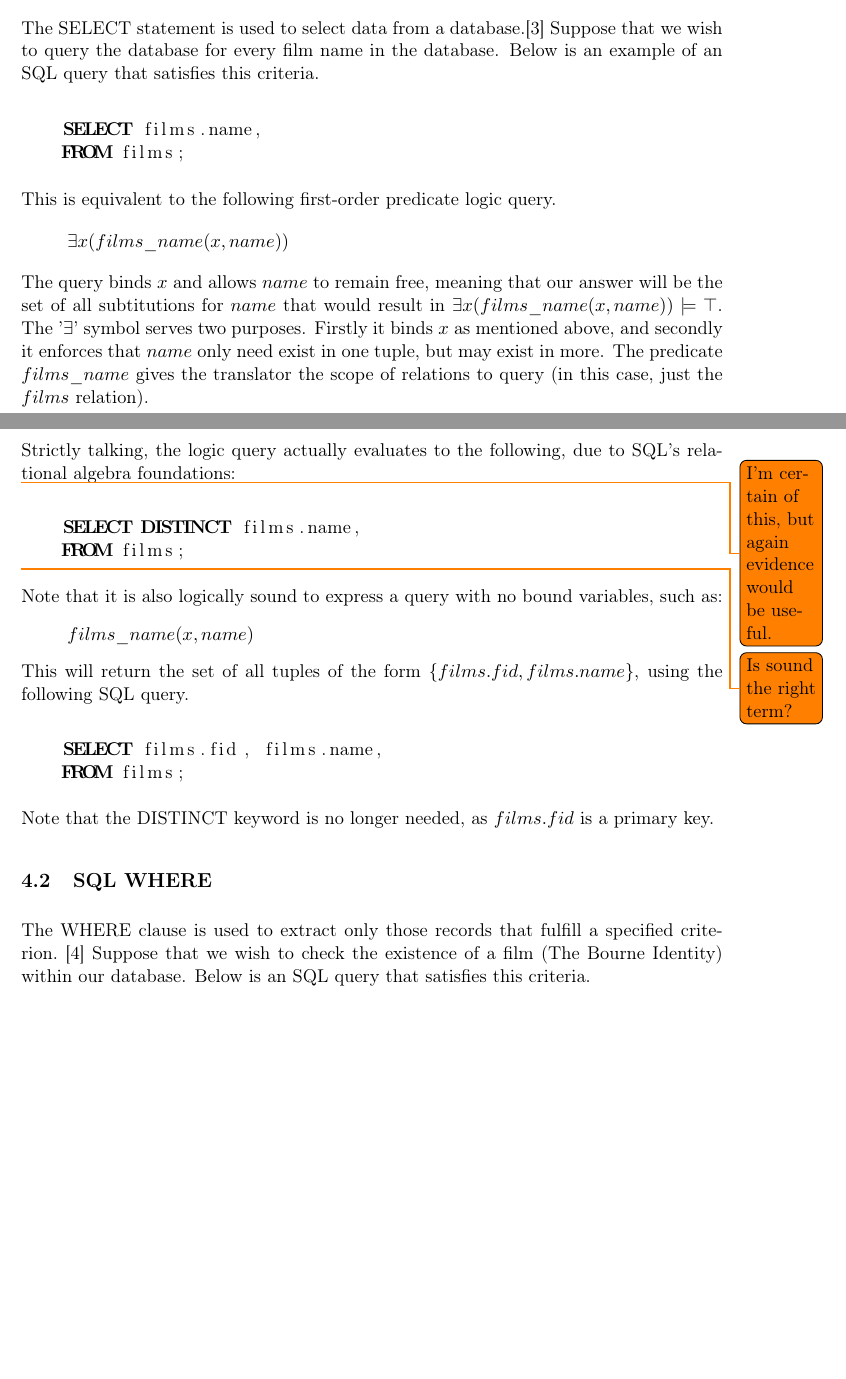
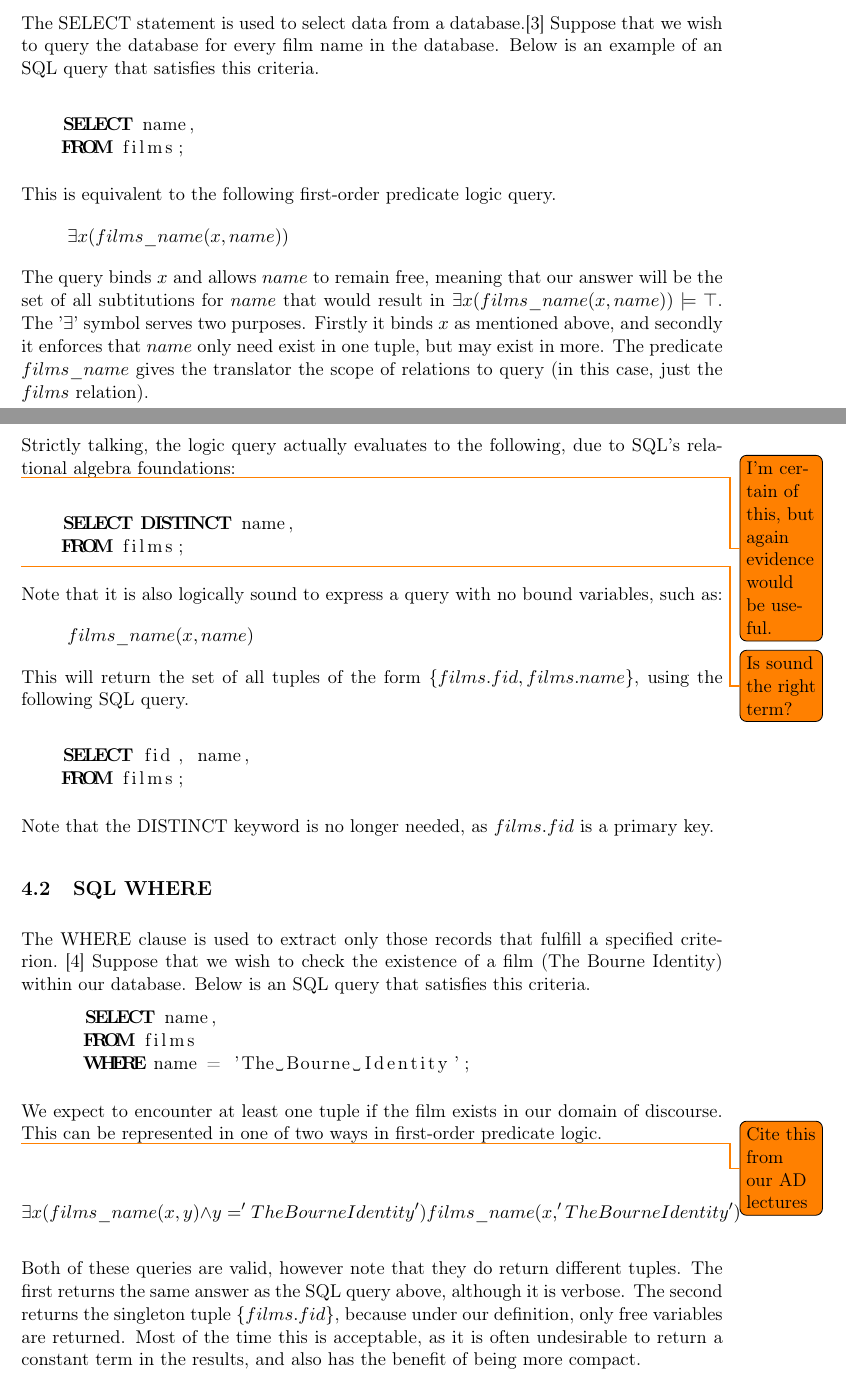
Before and after one commit to Tedworthy/ATLAST, a LaTeX document (report/report.tex): two parts of pages 8 and 9 of 16 before the commit and two parts of pages 8 and 9 of 17 after it, joined at a grey line, cut so that both start at the same text, the shorter picture padded with empty space. Compiled offline with pdfLaTeX.

Commit message:
Working through SQL WHERE section

```diff
--- a/report/report.tex
+++ b/report/report.tex
@@ -329,7 +329,7 @@ work on any database and will provide clear error messages.
 
     \begin{lstlisting}
 
-    SELECT films.name,
+    SELECT name,
     FROM films;
 
     \end{lstlisting}
@@ -353,7 +353,7 @@ work on any database and will provide clear error messages.
 
     \begin{lstlisting}
 
-    SELECT DISTINCT films.name,
+    SELECT DISTINCT name,
     FROM films;
 
     \end{lstlisting}
@@ -370,7 +370,7 @@ work on any database and will provide clear error messages.
 
     \begin{lstlisting}
 
-    SELECT films.fid, films.name,
+    SELECT fid, name,
     FROM films;
 
     \end{lstlisting}
@@ -386,8 +386,27 @@ work on any database and will provide clear error messages.
     satisfies this criteria.
 
     \begin{lstlisting}
+      SELECT name,
+      FROM films
+      WHERE name = 'The Bourne Identity';
+    \end{lstlisting}
 
-    \end{lstlisting}
+    We expect to encounter at least one tuple if the film exists in our domain
+    of discourse. \todo{Cite this from our AD lectures} This can be represented
+    in one of two ways in first-order predicate logic.
+
+    \[
+      \exists x(films\_name(x, y) \land y = 'The Bourne Identity')
+      films\_name(x, 'The Bourne Identity')
+    \]
+
+    Both of these queries are valid, however note that they do return different
+    tuples. The first returns the same answer as the SQL query above, although
+    it is verbose. The second returns the singleton tuple \{$films.fid$\},
+    because under our definition, only free variables are returned. Most of
+    the time this is acceptable, as it is often undesirable to return a
+    constant term in the results, and also has the benefit of being more
+    compact.
 
 
 \section{Design and Implementation}
```
